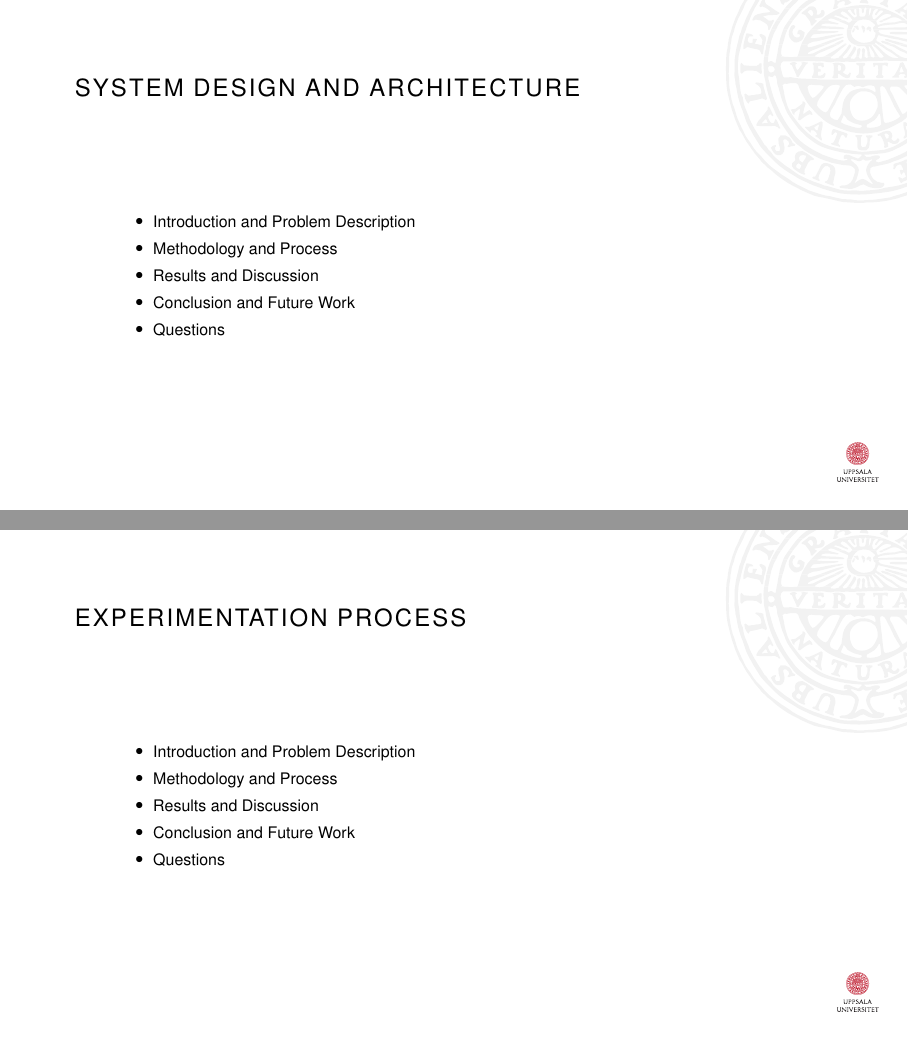
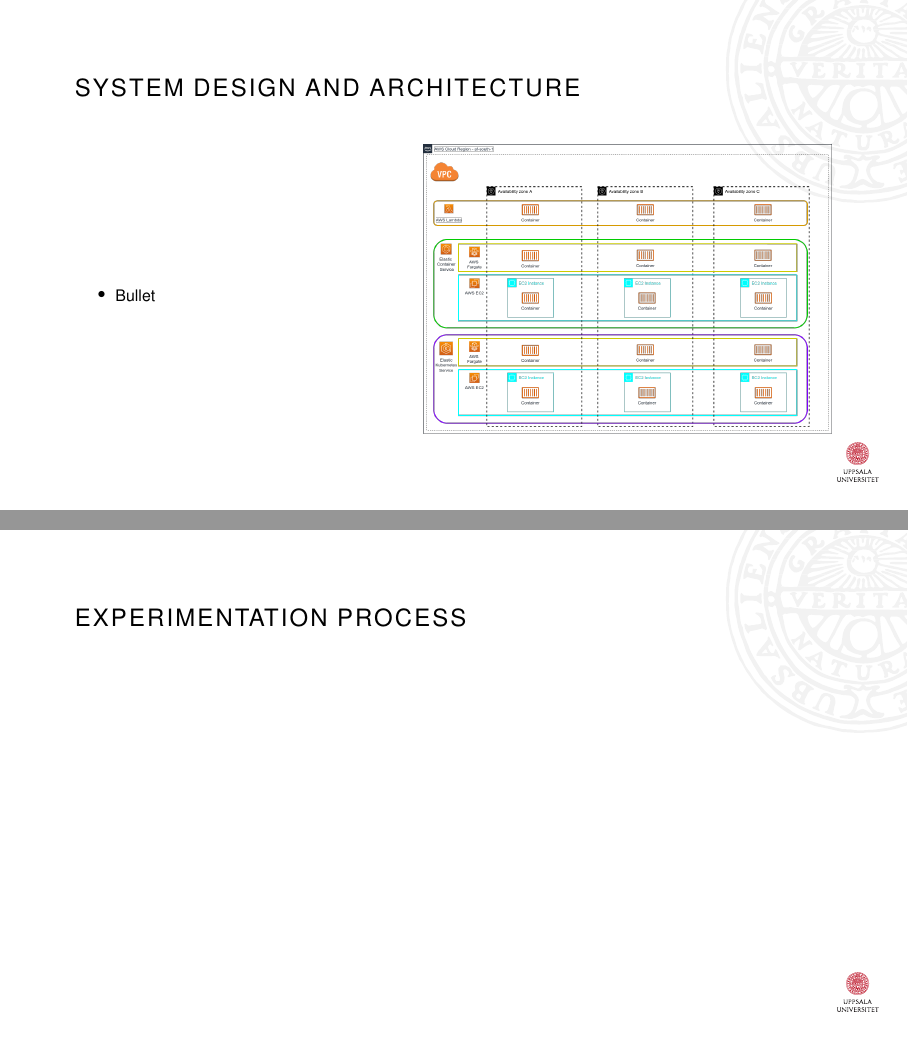
Before and after one commit to thameezb/ag_masters_thesis_containers, LaTeX slides (Presentation.tex, which reads slides/method.tex): pages 11 and 12 of 27 before the commit and pages 11 and 13 of 28 after it, joined at a grey line. Compiled offline with pdfLaTeX.

Commit message:
fix: method skeleton

```diff
--- a/slides/method.tex
+++ b/slides/method.tex
@@ -2,26 +2,20 @@
 
 \begin{frame}
   \Frametitle{Methodology}
-
-  \begin{itemize}
-    \item Introduction and Problem Description
-    \item Methodology and Process
-    \item Results and Discussion
-    \item Conclusion and Future Work
-    \item Questions
-  \end{itemize}
 
 \end{frame}
 
 \begin{frame}
   \Frametitle{System Design and Architecture}
 
-  \begin{itemize}
-    \item Introduction and Problem Description
-    \item Methodology and Process
-    \item Results and Discussion
-    \item Conclusion and Future Work
-    \item Questions
-  \end{itemize}
+  \begin{columns}
+      \column{0.4\textwidth}
+      \begin{itemize}
+      \item Bullet
+      \end{itemize}
+
+      \column{0.6\textwidth}
+      \includegraphics[keepaspectratio,width=\textwidth,height=\textheight]{archDiagram}
+    \end{columns}
 
 \end{frame}
@@ -29,12 +25,5 @@
 \begin{frame}
   \Frametitle{Experimentation Process}
 
-  \begin{itemize}
-    \item Introduction and Problem Description
-    \item Methodology and Process
-    \item Results and Discussion
-    \item Conclusion and Future Work
-    \item Questions
-  \end{itemize}
 
 \end{frame}
```
Also changed, not shown: slides/method.tex (2 more changed lines).
